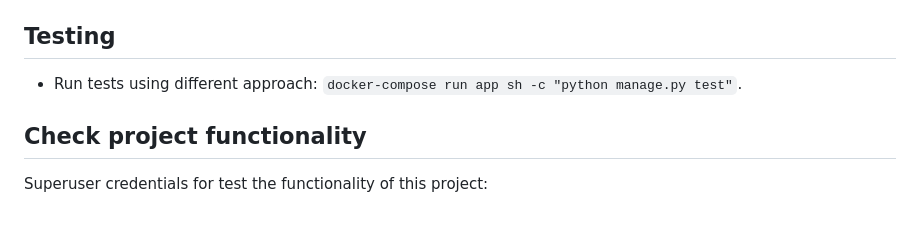
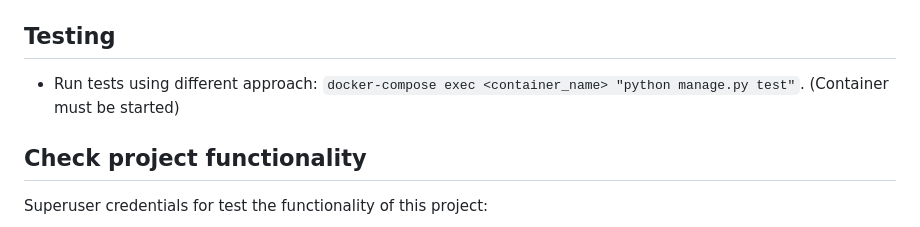
Before and after one commit to Viktor-Beniukh/awesome-house-style, a Markdown page: README.md, the part around the change. Drawn GitHub-style.

Commit message:
Refactoring of instruction to run tests of the project

```diff
--- a/README.md
+++ b/README.md
@@ -91,7 +91,7 @@ Docker should be installed
 
 ## Testing
 
-- Run tests using different approach: `docker-compose run app sh -c "python manage.py test"`.
+- Run tests using different approach: `docker-compose exec <container_name> "python manage.py test"`. (Container must be started)
 
 
 
```
